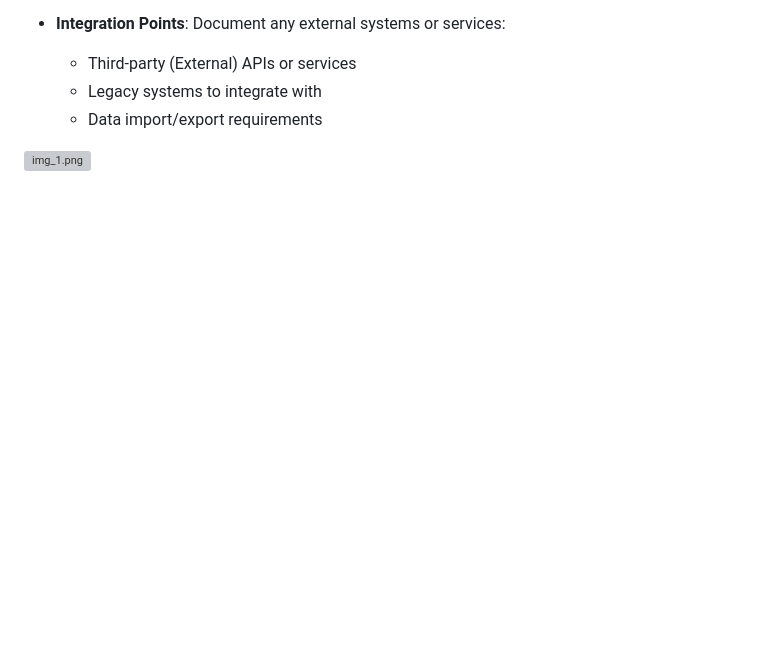
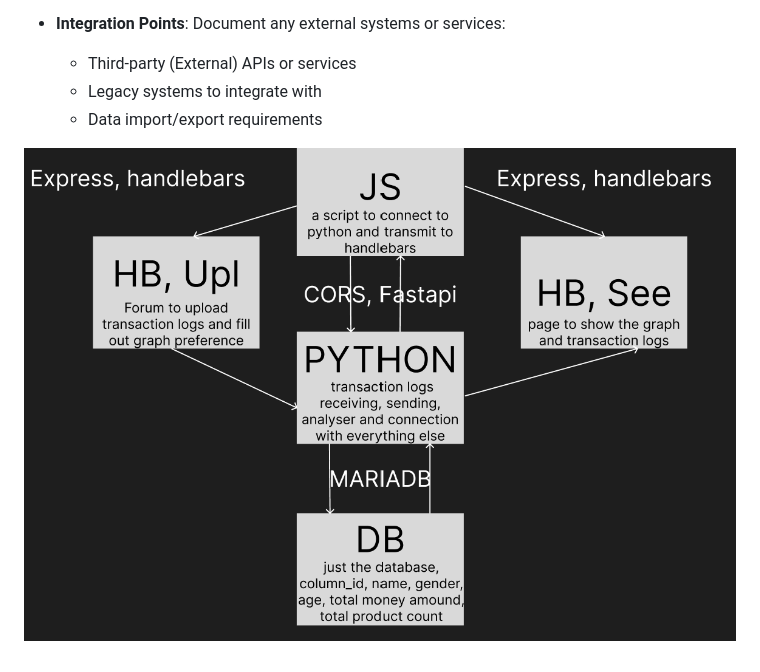
Before and after one commit to Bastheblackdachshund/Python-Backend-MK.1, a Markdown page: transaction-data-tool-specification-v1.md, the part around the change. GitHub-like rendering; pictures changed too: architecture.png (added); blank space fills up the shorter version; grey boxes are pictures that could not be loaded.

Commit message:
archetectur update
test

```diff
--- a/transaction-data-tool-specification-v1.md
+++ b/transaction-data-tool-specification-v1.md
@@ -226,5 +226,4 @@ i use VScode
   - Legacy systems to integrate with
   - Data import/export requirements
 
-
-![img_1.png](img_1.png)
+![architecture.png](architecture.png)
```
